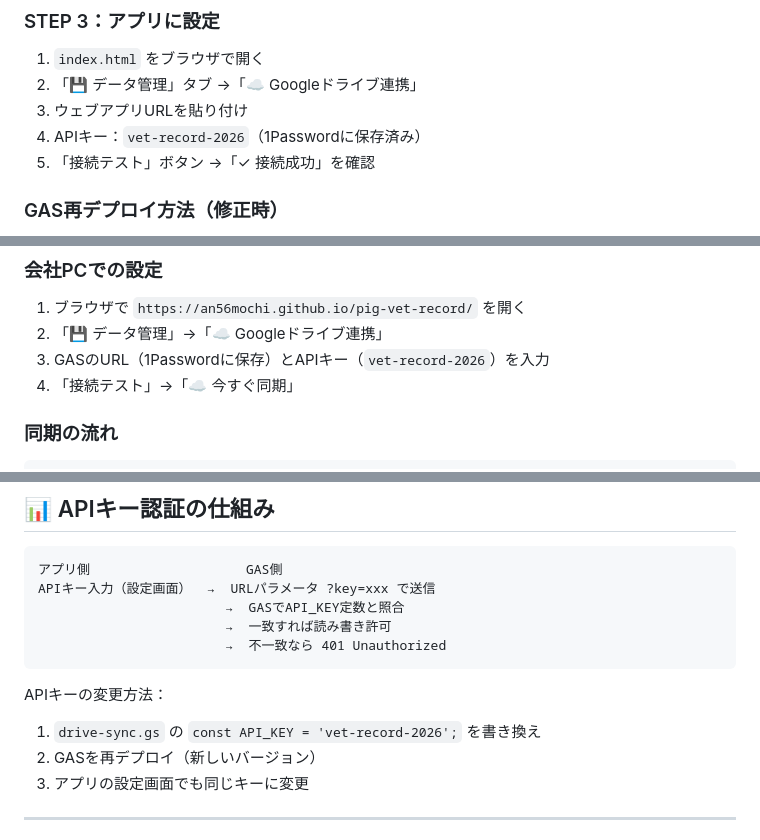
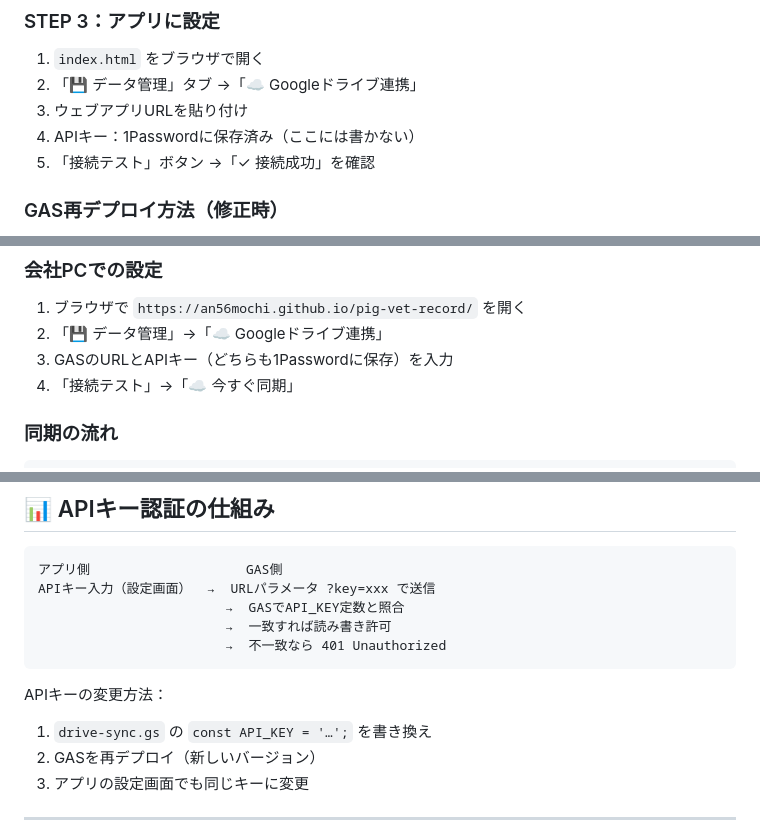
Before and after one commit to an56mochi/pig-vet-record, a Markdown page: 開発手順書.md, 3 parts joined by grey strips. GitHub-like rendering.

Commit message:
docs: 手順書からGAS同期用APIキーの記載を削除
キーは1Passwordで管理し、公開リポジトリには書かない。

Co-Authored-By: Claude Opus 5.5 <noreply@anthropic.com>

````diff
--- a/開発手順書.md
+++ b/開発手順書.md
@@ -74,7 +74,7 @@ pig-vet-record/
 1. `index.html` をブラウザで開く
 2. 「💾 データ管理」タブ →「☁️ Googleドライブ連携」
 3. ウェブアプリURLを貼り付け
-4. APIキー：`vet-record-2026`（1Passwordに保存済み）
+4. APIキー：1Passwordに保存済み（ここには書かない）
 5. 「接続テスト」ボタン →「✓ 接続成功」を確認
 
 ### GAS再デプロイ方法（修正時）
@@ -92,7 +92,7 @@ pig-vet-record/
 ### 会社PCでの設定
 1. ブラウザで `https://an56mochi.github.io/pig-vet-record/` を開く
 2. 「💾 データ管理」→「☁️ Googleドライブ連携」
-3. GASのURL（1Passwordに保存）とAPIキー（`vet-record-2026`）を入力
+3. GASのURLとAPIキー（どちらも1Passwordに保存）を入力
 4. 「接続テスト」→「☁️ 今すぐ同期」
 
 ### 同期の流れ
@@ -160,7 +160,7 @@ APIキー入力（設定画面）  →  URLパラメータ ?key=xxx で送信
 ```
 
 APIキーの変更方法：
-1. `drive-sync.gs` の `const API_KEY = 'vet-record-2026';` を書き換え
+1. `drive-sync.gs` の `const API_KEY = '…';` を書き換え
 2. GASを再デプロイ（新しいバージョン）
 3. アプリの設定画面でも同じキーに変更
 
````
